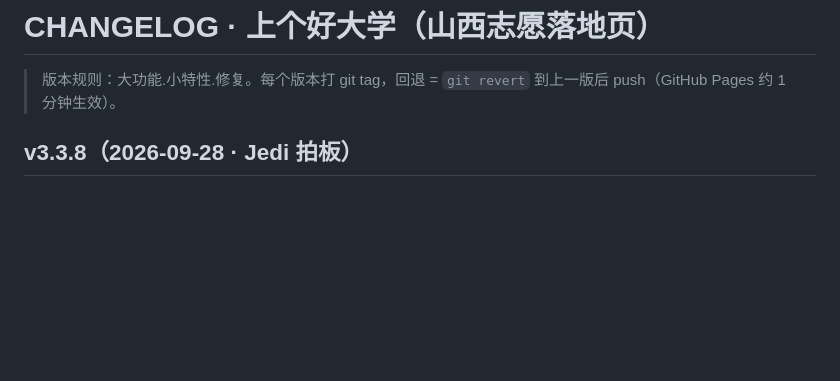
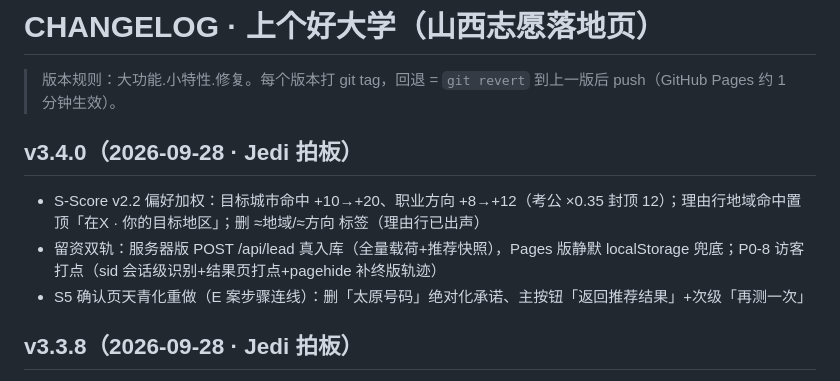
Before and after one commit to Smiling-Jedi/gaokao-demo, a Markdown page: CHANGELOG.md, the part around the change. Drawn GitHub-style; blank space fills up the shorter version.

Commit message:
docs: v3.4.0 CHANGELOG
Co-Authored-By: Claude Code <noreply@anthropic.com>

```diff
--- a/CHANGELOG.md
+++ b/CHANGELOG.md
@@ -1,6 +1,11 @@
 # CHANGELOG · 上个好大学（山西志愿落地页）
 
 > 版本规则：大功能.小特性.修复。每个版本打 git tag，回退 = `git revert` 到上一版后 push（GitHub Pages 约 1 分钟生效）。
+
+## v3.4.0（2026-09-28 · Jedi 拍板）
+- S-Score v2.2 偏好加权：目标城市命中 +10→+20、职业方向 +8→+12（考公 ×0.35 封顶 12）；理由行地域命中置顶「在X · 你的目标地区」；删 ≈地域/≈方向 标签（理由行已出声）
+- 留资双轨：服务器版 POST /api/lead 真入库（全量载荷+推荐快照），Pages 版静默 localStorage 兜底；P0-8 访客打点（sid 会话级识别+结果页打点+pagehide 补终版轨迹）
+- S5 确认页天青化重做（E 案步骤连线）：删「太原号码」绝对化承诺、主按钮「返回推荐结果」+次级「再测一次」
 
 ## v3.3.8（2026-09-28 · Jedi 拍板）
 - 改参重算恢复播放完整分析页（撤销 v3.3.5 的跳动画机制）——「思考中」过渡页是信任装置，之前调好的效果不改
```
